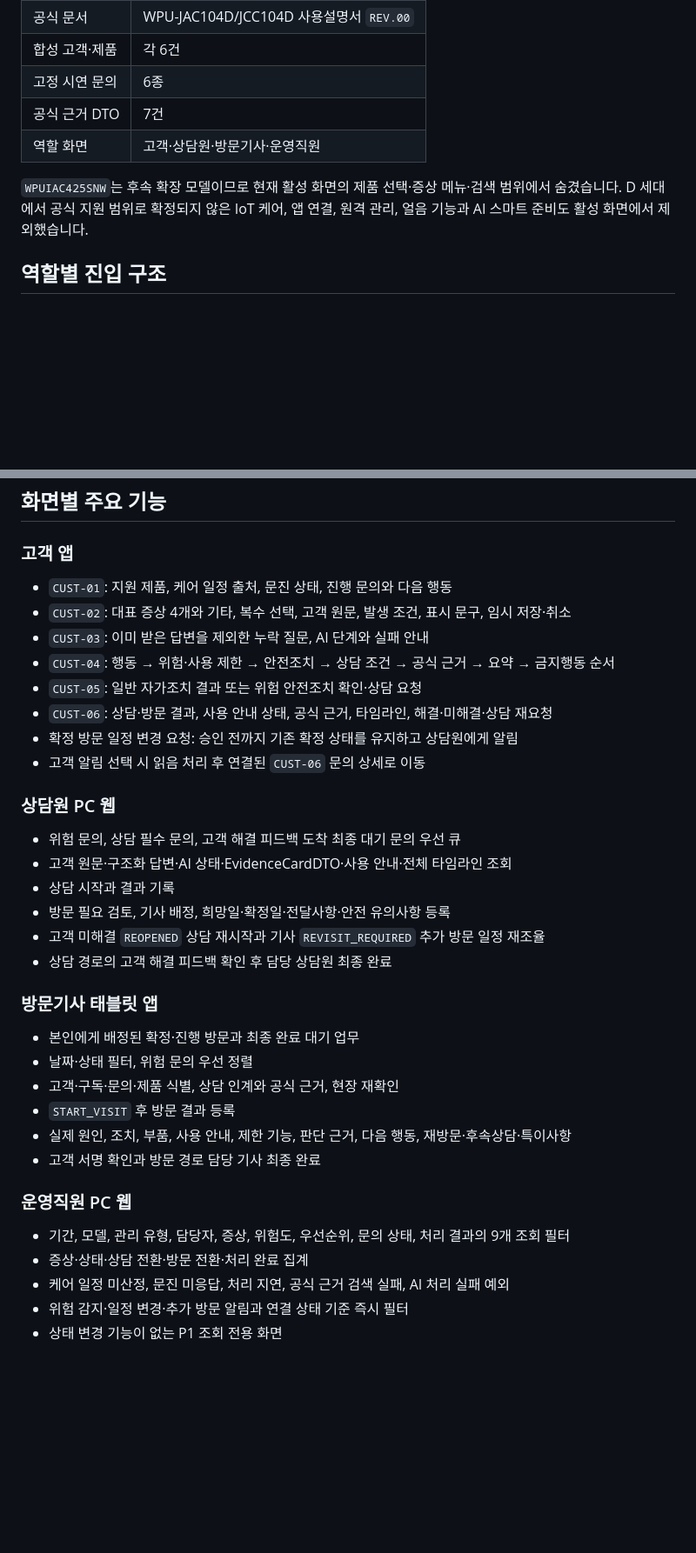
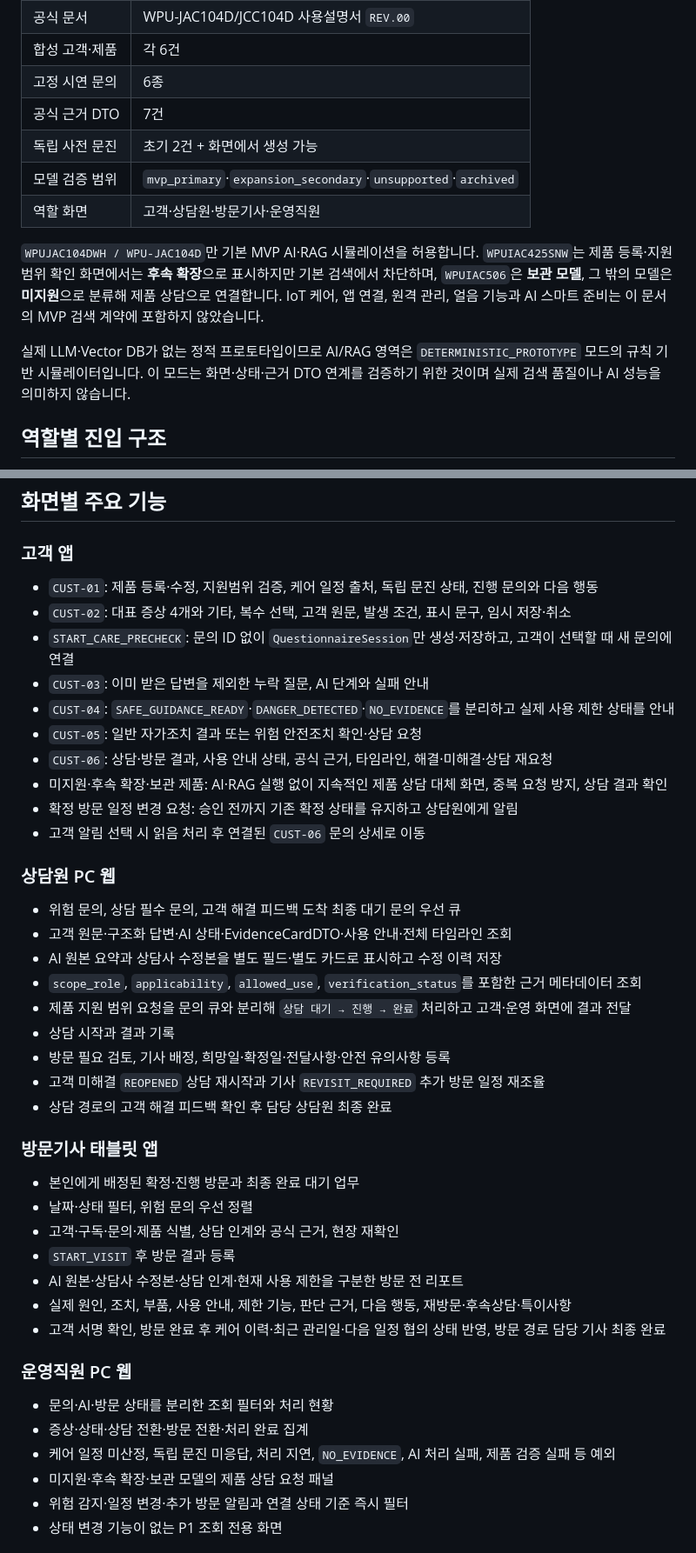
Before and after one commit to antisdream/water_purifier_prototype, a Markdown page: README.md, 2 parts joined by grey strips. Shown at 87% size. Rendered like a GitHub page; blank space fills up the shorter version.

```diff
--- a/README.md
+++ b/README.md
@@ -17,9 +17,13 @@ PM FIX 화면설계서인 **「화면설계서 통합본 — JAC104D 팀원 B
 | 합성 고객·제품 | 각 6건 |
 | 고정 시연 문의 | 6종 |
 | 공식 근거 DTO | 7건 |
+| 독립 사전 문진 | 초기 2건 + 화면에서 생성 가능 |
+| 모델 검증 범위 | `mvp_primary`·`expansion_secondary`·`unsupported`·`archived` |
 | 역할 화면 | 고객·상담원·방문기사·운영직원 |
 
-`WPUIAC425SNW`는 후속 확장 모델이므로 현재 활성 화면의 제품 선택·증상 메뉴·검색 범위에서 숨겼습니다. D 세대에서 공식 지원 범위로 확정되지 않은 IoT 케어, 앱 연결, 원격 관리, 얼음 기능과 AI 스마트 준비도 활성 화면에서 제외했습니다.
+`WPUJAC104DWH / WPU-JAC104D`만 기본 MVP AI·RAG 시뮬레이션을 허용합니다. `WPUIAC425SNW`는 제품 등록·지원범위 확인 화면에서는 **후속 확장**으로 표시하지만 기본 검색에서 차단하며, `WPUIAC506`은 **보관 모델**, 그 밖의 모델은 **미지원**으로 분류해 제품 상담으로 연결합니다. IoT 케어, 앱 연결, 원격 관리, 얼음 기능과 AI 스마트 준비는 이 문서의 MVP 검색 계약에 포함하지 않았습니다.
+
+실제 LLM·Vector DB가 없는 정적 프로토타입이므로 AI/RAG 영역은 `DETERMINISTIC_PROTOTYPE` 모드의 규칙 기반 시뮬레이터입니다. 이 모드는 화면·상태·근거 DTO 연계를 검증하기 위한 것이며 실제 검색 품질이나 AI 성능을 의미하지 않습니다.
 
 ## 역할별 진입 구조
 
@@ -38,12 +42,14 @@ PM FIX 화면설계서인 **「화면설계서 통합본 — JAC104D 팀원 B
 
 ### 고객 앱
 
-- `CUST-01`: 지원 제품, 케어 일정 출처, 문진 상태, 진행 문의와 다음 행동
+- `CUST-01`: 제품 등록·수정, 지원범위 검증, 케어 일정 출처, 독립 문진 상태, 진행 문의와 다음 행동
 - `CUST-02`: 대표 증상 4개와 기타, 복수 선택, 고객 원문, 발생 조건, 표시 문구, 임시 저장·취소
+- `START_CARE_PRECHECK`: 문의 ID 없이 `QuestionnaireSession`만 생성·저장하고, 고객이 선택할 때 새 문의에 연결
 - `CUST-03`: 이미 받은 답변을 제외한 누락 질문, AI 단계와 실패 안내
-- `CUST-04`: 행동 → 위험·사용 제한 → 안전조치 → 상담 조건 → 공식 근거 → 요약 → 금지행동 순서
+- `CUST-04`: `SAFE_GUIDANCE_READY`·`DANGER_DETECTED`·`NO_EVIDENCE`를 분리하고 실제 사용 제한 상태를 안내
 - `CUST-05`: 일반 자가조치 결과 또는 위험 안전조치 확인·상담 요청
 - `CUST-06`: 상담·방문 결과, 사용 안내 상태, 공식 근거, 타임라인, 해결·미해결·상담 재요청
+- 미지원·후속 확장·보관 제품: AI·RAG 실행 없이 지속적인 제품 상담 대체 화면, 중복 요청 방지, 상담 결과 확인
 - 확정 방문 일정 변경 요청: 승인 전까지 기존 확정 상태를 유지하고 상담원에게 알림
 - 고객 알림 선택 시 읽음 처리 후 연결된 `CUST-06` 문의 상세로 이동
 
@@ -51,6 +57,9 @@ PM FIX 화면설계서인 **「화면설계서 통합본 — JAC104D 팀원 B
 
 - 위험 문의, 상담 필수 문의, 고객 해결 피드백 도착 최종 대기 문의 우선 큐
 - 고객 원문·구조화 답변·AI 상태·EvidenceCardDTO·사용 안내·전체 타임라인 조회
+- AI 원본 요약과 상담사 수정본을 별도 필드·별도 카드로 표시하고 수정 이력 저장
+- `scope_role`, `applicability`, `allowed_use`, `verification_status`를 포함한 근거 메타데이터 조회
+- 제품 지원 범위 요청을 문의 큐와 분리해 `상담 대기 → 진행 → 완료` 처리하고 고객·운영 화면에 결과 전달
 - 상담 시작과 결과 기록
 - 방문 필요 검토, 기사 배정, 희망일·확정일·전달사항·안전 유의사항 등록
 - 고객 미해결 `REOPENED` 상담 재시작과 기사 `REVISIT_REQUIRED` 추가 방문 일정 재조율
@@ -62,14 +71,16 @@ PM FIX 화면설계서인 **「화면설계서 통합본 — JAC104D 팀원 B
 - 날짜·상태 필터, 위험 문의 우선 정렬
 - 고객·구독·문의·제품 식별, 상담 인계와 공식 근거, 현장 재확인
 - `START_VISIT` 후 방문 결과 등록
+- AI 원본·상담사 수정본·상담 인계·현재 사용 제한을 구분한 방문 전 리포트
 - 실제 원인, 조치, 부품, 사용 안내, 제한 기능, 판단 근거, 다음 행동, 재방문·후속상담·특이사항
-- 고객 서명 확인과 방문 경로 담당 기사 최종 완료
+- 고객 서명 확인, 방문 완료 후 케어 이력·최근 관리일·다음 일정 협의 상태 반영, 방문 경로 담당 기사 최종 완료
 
 ### 운영직원 PC 웹
 
-- 기간, 모델, 관리 유형, 담당자, 증상, 위험도, 우선순위, 문의 상태, 처리 결과의 9개 조회 필터
+- 문의·AI·방문 상태를 분리한 조회 필터와 처리 현황
 - 증상·상태·상담 전환·방문 전환·처리 완료 집계
-- 케어 일정 미산정, 문진 미응답, 처리 지연, 공식 근거 검색 실패, AI 처리 실패 예외
+- 케어 일정 미산정, 독립 문진 미응답, 처리 지연, `NO_EVIDENCE`, AI 처리 실패, 제품 검증 실패 등 예외
+- 미지원·후속 확장·보관 모델의 제품 상담 요청 패널
 - 위험 감지·일정 변경·추가 방문 알림과 연결 상태 기준 즉시 필터
 - 상태 변경 기능이 없는 P1 조회 전용 화면
 
```
Also changed, not shown: other parts of README.md (+40 -20 lines).
